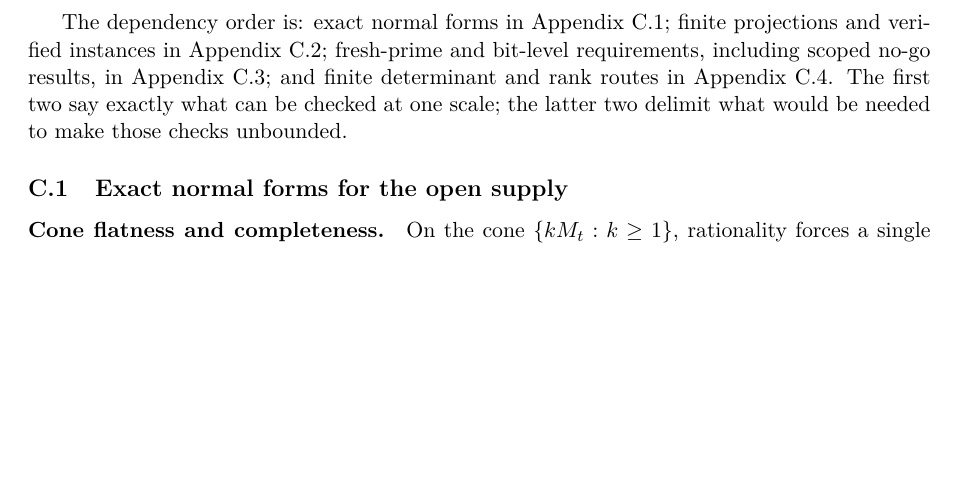
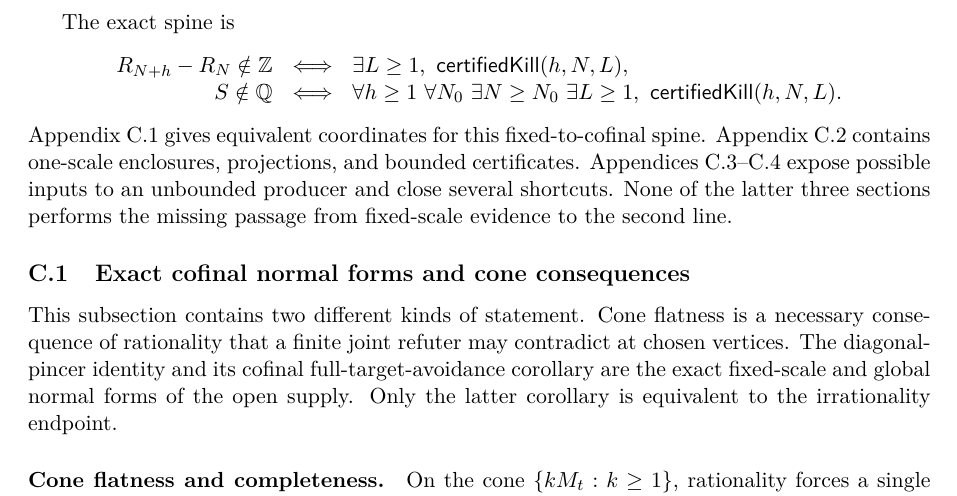
Before and after one commit to wcook04/plectis-lean-erdos249-257, a LaTeX paper (paper/erdos249-257-main-paper.tex): part of page 34 of 45, cut at the place of the change, the shorter picture padded with empty space. The pictures show the PDF file erdos249-257-main-paper.pdf that the author committed with the source.

Commit message:
Separate the Appendix C certificate layers

```diff
--- a/paper/erdos249-257-main-paper.tex
+++ b/paper/erdos249-257-main-paper.tex
@@ -1895,7 +1895,14 @@ the target but do not supply its missing unbounded quantifier.
 
 \long\def\TotientTechnicalAppendix{%
 
-\subsection{Exact normal forms for the open supply}
+\subsection{Exact cofinal normal forms and cone consequences}
+
+This subsection contains two different kinds of statement.  Cone flatness is
+a necessary consequence of rationality that a finite joint refuter may
+contradict at chosen vertices.  The diagonal-pincer identity and its cofinal
+full-target-avoidance corollary are the exact fixed-scale and global normal
+forms of the open supply.  Only the latter corollary is equivalent to the
+irrationality endpoint.
 
 \paragraph{Cone flatness and completeness.} On the cone
 $\{kM_t:k\ge1\}$, rationality forces a single fractional constant across the
@@ -2052,5 +2068,3 @@ avoidance, but target avoidance is not asserted to force that separation.
-\subsection{Finite projections and verified instances}
-
 \paragraph{Finite foreign-residue projection.}  There is a second finite
 presentation of the same obstruction.  For a cutoff $D$, split the finite
 M\"obius residue diagonal into the channels $d\leq D$ which divide $H$ and
@@ -2347,7 +2361,7 @@ separate checked clean cube with second coefficient $-4$
 Thus the result gives neither an unbounded certificate supply nor an
 irrationality criterion for $S$.
 
-\subsection{Finite determinant and rank routes}
+\subsection{Conditional determinant and rank routes}
 
 This route has two conditional rank consumers.  The first transfers a
 hypothetical rational totient series into unbounded carry-section ranks under
@@ -3511,9 +3525,8 @@ candidate strategies.  Each statement retains its own hypotheses and status.
 None proves the unbounded certificate supply
 \eqref{eq:unbounded-certificate-supply}.
 
-The dependency order is: exact normal forms in Appendix~C.1; finite
-projections and verified instances in Appendix~C.2; fresh-prime and bit-level
-requirements, including scoped no-go results, in Appendix~C.3; and finite
-determinant and rank routes in Appendix~C.4.  The first two say exactly what
-can be checked at one scale; the latter two delimit what would be needed to
-make those checks unbounded.
+The exact spine is
+\[
+\begin{array}{rcl}
+ R_{N+h}-R_N\notin\Z
+ &\Longleftrightarrow&
@@ -3520,3 +3536,12 @@ make those checks unbounded.
+ \forall h\geq1\ \forall N_0\ \exists N\geq N_0\ \exists L\geq1,\
+ \textsf{certifiedKill}(h,N,L).
+\end{array}
+\]
+Appendix~C.1 gives equivalent coordinates for this fixed-to-cofinal spine.
+Appendix~C.2 contains one-scale enclosures, projections, and bounded
+certificates.  Appendices~C.3--C.4 expose possible inputs to an unbounded
+producer and close several shortcuts.  None of the latter three sections
+performs the missing passage from fixed-scale evidence to the second line.
 
 \TotientTechnicalAppendix
 
```
Also changed, not shown: erdos249-257-main-paper.pdf, paper/erdos249-257-main-paper.tex (152 more changed lines), 5 other files.
